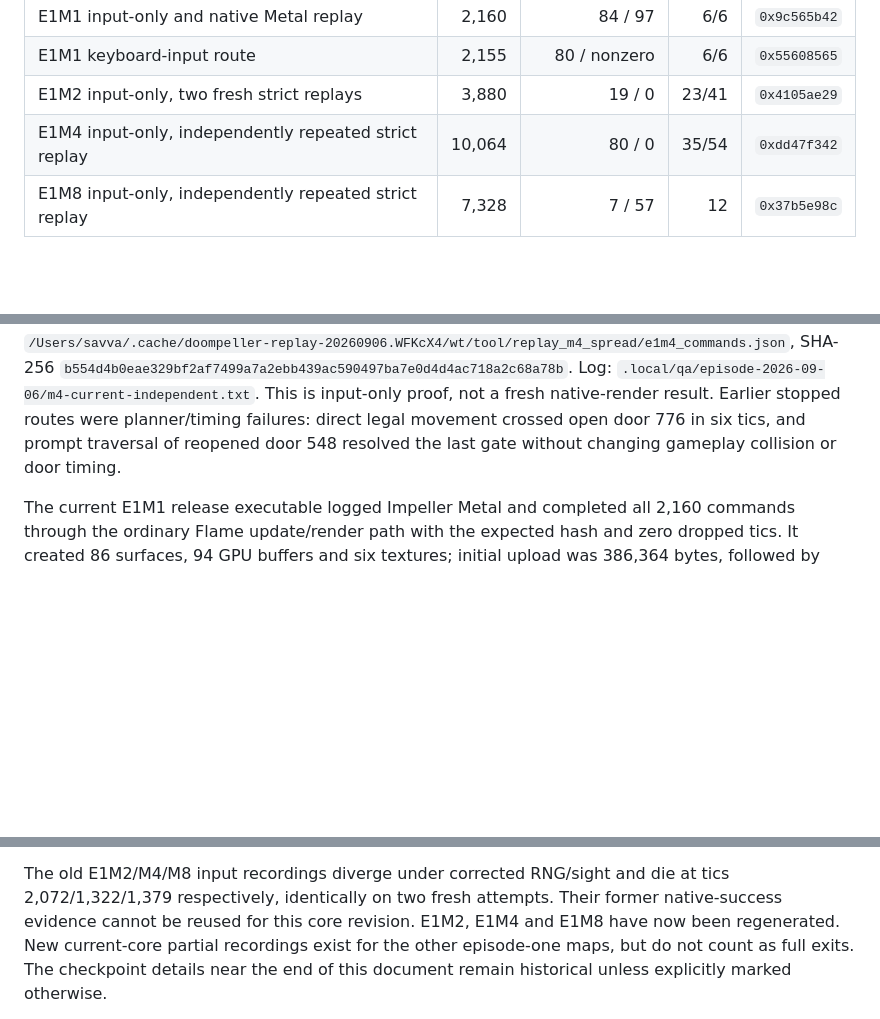
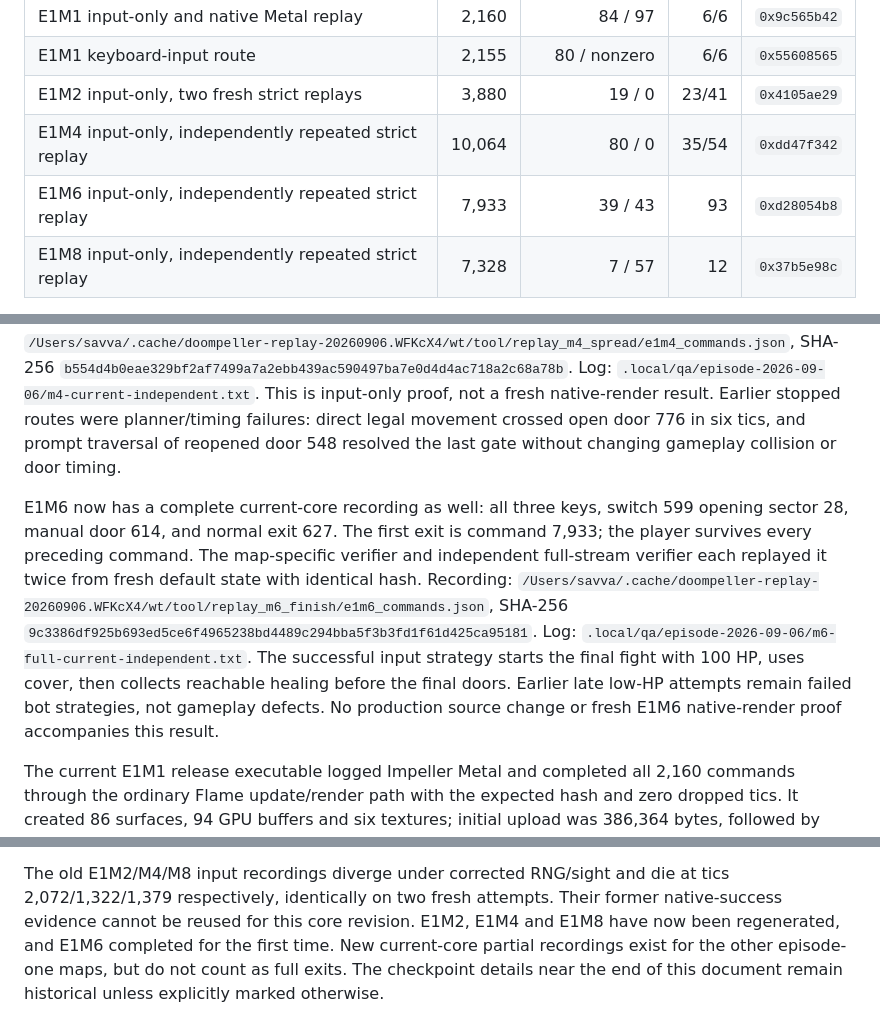
Before and after one commit to castletaste/doompeller, a Markdown page: docs/VERIFICATION.md, 3 parts joined by grey strips. GitHub-like rendering; blank space fills up the shorter version.

Commit message:
Record first independently verified E1M6 completion

```diff
--- a/docs/VERIFICATION.md
+++ b/docs/VERIFICATION.md
@@ -37,6 +37,7 @@ six fallback sectors with area delta 51.40640861486281. No geometry changed.
 | E1M1 keyboard-input route | 2,155 | 80 / nonzero | 6/6 | `0x55608565` |
 | E1M2 input-only, two fresh strict replays | 3,880 | 19 / 0 | 23/41 | `0x4105ae29` |
 | E1M4 input-only, independently repeated strict replay | 10,064 | 80 / 0 | 35/54 | `0xdd47f342` |
+| E1M6 input-only, independently repeated strict replay | 7,933 | 39 / 43 | 93 | `0xd28054b8` |
 | E1M8 input-only, independently repeated strict replay | 7,328 | 7 / 57 | 12 | `0x37b5e98c` |
 
 All use default medium skill, monsters enabled, seed 0, and default starting
@@ -70,6 +71,19 @@ routes were planner/timing failures: direct legal movement crossed open door
 776 in six tics, and prompt traversal of reopened door 548 resolved the last
 gate without changing gameplay collision or door timing.
 
+E1M6 now has a complete current-core recording as well: all three keys,
+switch 599 opening sector 28, manual door 614, and normal exit 627. The first
+exit is command 7,933; the player survives every preceding command. The
+map-specific verifier and independent full-stream verifier each replayed it
+twice from fresh default state with identical hash. Recording:
+`/Users/savva/.cache/doompeller-replay-20260906.WFKcX4/wt/tool/replay_m6_finish/e1m6_commands.json`,
+SHA-256 `9c3386df925b693ed5ce6f4965238bd4489c294bba5f3b3fd1f61d425ca95181`.
+Log: `.local/qa/episode-2026-09-06/m6-full-current-independent.txt`.
+The successful input strategy starts the final fight with 100 HP, uses cover,
+then collects reachable healing before the final doors. Earlier late low-HP
+attempts remain failed bot strategies, not gameplay defects. No production
+source change or fresh E1M6 native-render proof accompanies this result.
+
 The current E1M1 release executable logged Impeller Metal and completed all
 2,160 commands through the ordinary Flame update/render path with the expected
 hash and zero dropped tics. It created 86 surfaces, 94 GPU buffers and six
@@ -89,7 +103,8 @@ playthrough is claimed for this correction.
 The old E1M2/M4/M8 input recordings diverge under corrected RNG/sight and die
 at tics 2,072/1,322/1,379 respectively, identically on two fresh attempts.
 Their former native-success evidence cannot be reused for this core revision.
-E1M2, E1M4 and E1M8 have now been regenerated. New current-core partial recordings
+E1M2, E1M4 and E1M8 have now been regenerated, and E1M6 completed for the first
+time. New current-core partial recordings
 exist for the other episode-one maps, but do not count as full exits. The
 checkpoint details near the end of this document remain historical unless
 explicitly marked otherwise.
```
Also changed, not shown: other parts of docs/VERIFICATION.md (+1 -1 lines).
